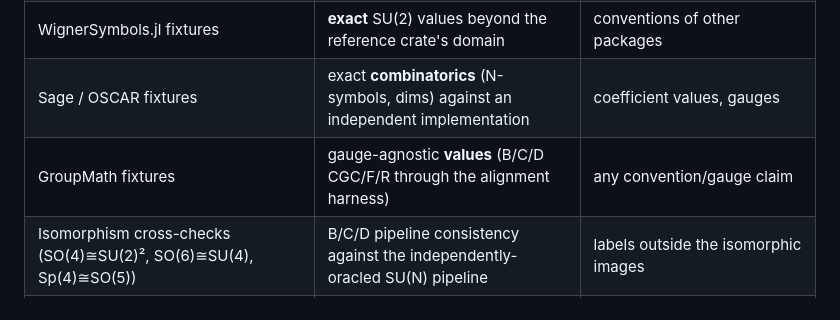
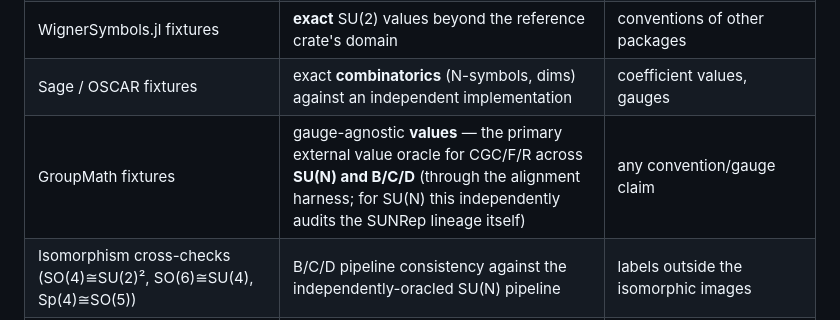
Before and after one commit to Ryo-wtnb11/racah, a Markdown page: tools/README.md, the part around the change. Rendered like a GitHub page.

Commit message:
Promote GroupMath to primary value oracle across SU(N) and B/C/D
Value-claim verification now covers SU(N) too: the alignment-based
GroupMath comparison independently audits the SUNRep lineage the SU(N)
pipeline was ported from, closing the one gap where values were only ever
checked against the same implementation family. No tool is treated as
infallible; disagreement is symmetric grounds for investigation.

Co-Authored-By: Claude Fable 5 <noreply@anthropic.com>

```diff
--- a/tools/README.md
+++ b/tools/README.md
@@ -60,7 +60,7 @@ other:
 | SUNRepresentations fixtures | racah reproduces the SUNRep **gauge** (SU(N) CGC/F/R; authorizes downstream table deletion) | B/C/D anything |
 | WignerSymbols.jl fixtures | **exact** SU(2) values beyond the reference crate's domain | conventions of other packages |
 | Sage / OSCAR fixtures | exact **combinatorics** (N-symbols, dims) against an independent implementation | coefficient values, gauges |
-| GroupMath fixtures | gauge-agnostic **values** (B/C/D CGC/F/R through the alignment harness) | any convention/gauge claim |
+| GroupMath fixtures | gauge-agnostic **values** — the primary external value oracle for CGC/F/R across **SU(N) and B/C/D** (through the alignment harness; for SU(N) this independently audits the SUNRep lineage itself) | any convention/gauge claim |
 | Isomorphism cross-checks (SO(4)≅SU(2)², SO(6)≅SU(4), Sp(4)≅SO(5)) | B/C/D pipeline consistency against the independently-oracled SU(N) pipeline | labels outside the isomorphic images |
 | Self-consistency gates (orthogonality, unitarity, pentagon/hexagon, exact-multiplicity, coherence guard) | internal coherence of every generated family, always on | agreement with any external convention |
 | QSpace (optional, license-gated) | the ported pipeline against the **reference implementation's own numbers** (after gauge alignment) | nothing exclusively — hardening only, since GroupMath covers value claims |
```
